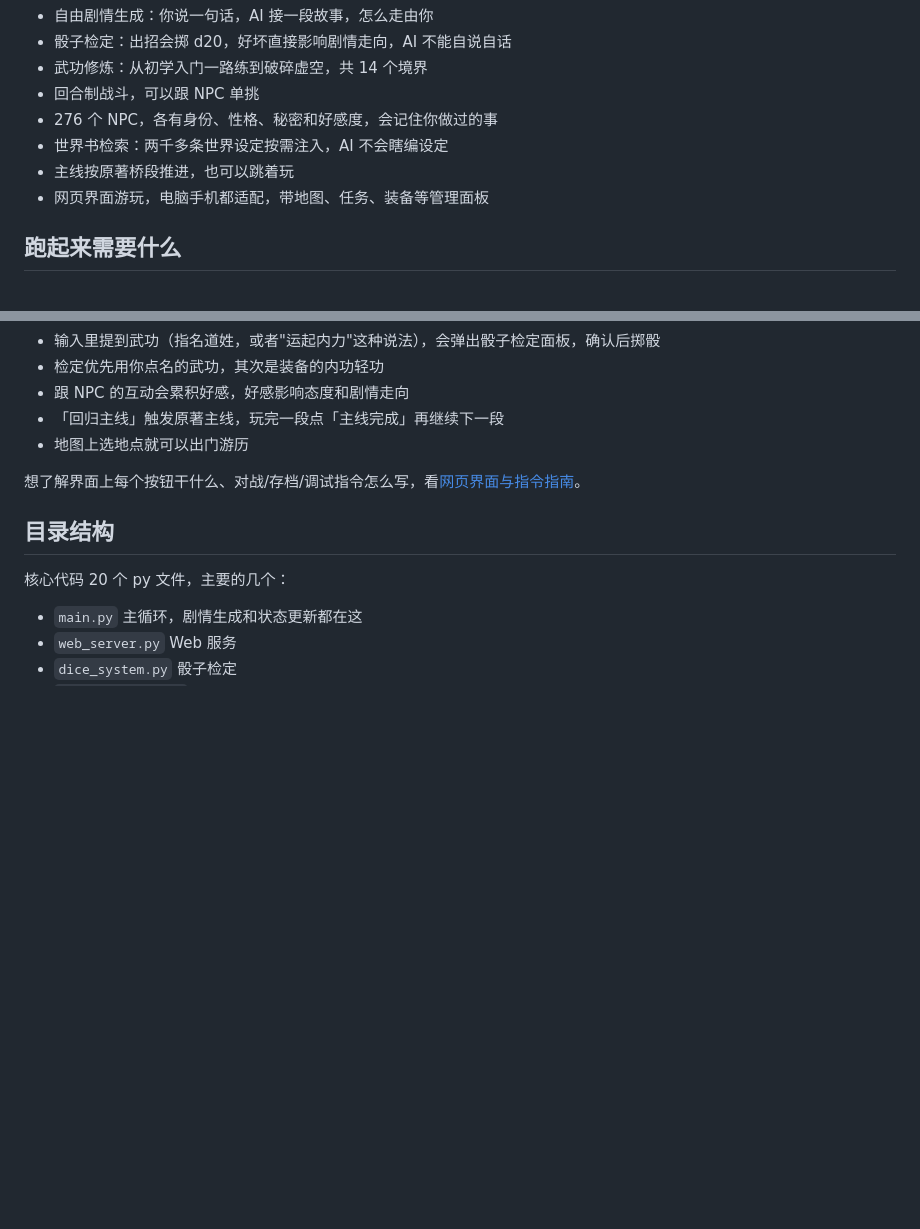
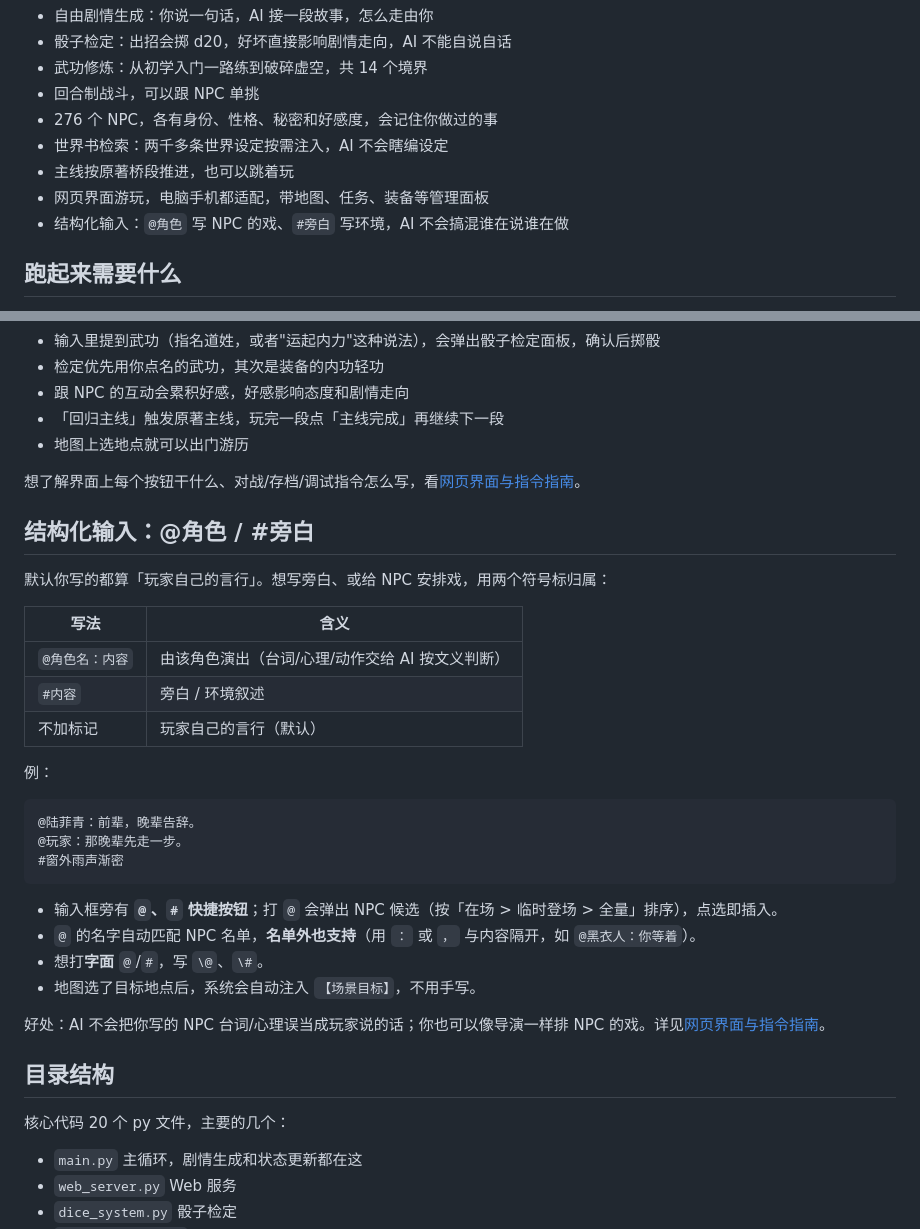
Before and after one commit to charnamel/ai-wuxia-novel-rpg, a Markdown page: README.md, 2 parts joined by grey strips. Rendered like a GitHub page; blank space fills up the shorter version.

````diff
--- a/README.md
+++ b/README.md
@@ -30,6 +30,7 @@
 - 世界书检索：两千多条世界设定按需注入，AI 不会瞎编设定
 - 主线按原著桥段推进，也可以跳着玩
 - 网页界面游玩，电脑手机都适配，带地图、任务、装备等管理面板
+- 结构化输入：`@角色` 写 NPC 的戏、`#旁白` 写环境，AI 不会搞混谁在说谁在做
 
 ## 跑起来需要什么
 
@@ -103,6 +104,31 @@ worker 只能开 1 个（游戏状态存在本地 JSON 里，多 worker 会互
 
 想了解界面上每个按钮干什么、对战/存档/调试指令怎么写，看[网页界面与指令指南](docs/05-网页界面与指令指南.md)。
 
+## 结构化输入：@角色 / #旁白
+
+默认你写的都算「玩家自己的言行」。想写旁白、或给 NPC 安排戏，用两个符号标归属：
+
+| 写法 | 含义 |
+|---|---|
+| `@角色名：内容` | 由该角色演出（台词/心理/动作交给 AI 按文义判断）|
+| `#内容` | 旁白 / 环境叙述 |
+| 不加标记 | 玩家自己的言行（默认）|
+
+例：
+
+```
+@陆菲青：前辈，晚辈告辞。
+@玩家：那晚辈先走一步。
+#窗外雨声渐密
+```
+
+- 输入框旁有 **`@`、`#` 快捷按钮**；打 `@` 会弹出 NPC 候选（按「在场 > 临时登场 > 全量」排序），点选即插入。
+- `@` 的名字自动匹配 NPC 名单，**名单外也支持**（用 `：` 或 `，` 与内容隔开，如 `@黑衣人：你等着`）。
+- 想打**字面** `@`/`#`，写 `\@`、`\#`。
+- 地图选了目标地点后，系统会自动注入 `【场景目标】`，不用手写。
+
+好处：AI 不会把你写的 NPC 台词/心理误当成玩家说的话；你也可以像导演一样排 NPC 的戏。详见[网页界面与指令指南](docs/05-网页界面与指令指南.md)。
+
 ## 目录结构
 
 核心代码 20 个 py 文件，主要的几个：
````
Also changed, not shown: README_EN.md (+26 -0 lines), docs/05-网页界面与指令指南.md (+29 -0 lines).
